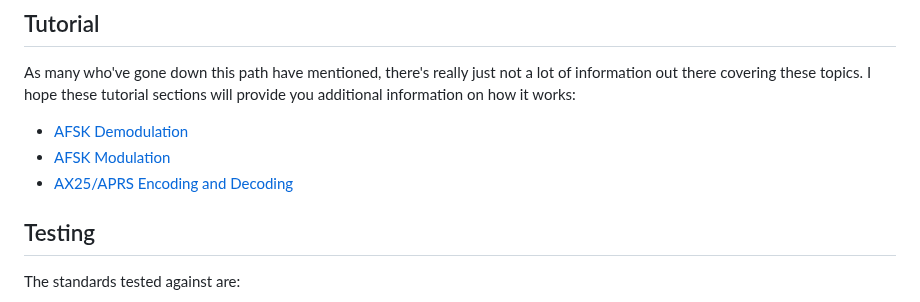
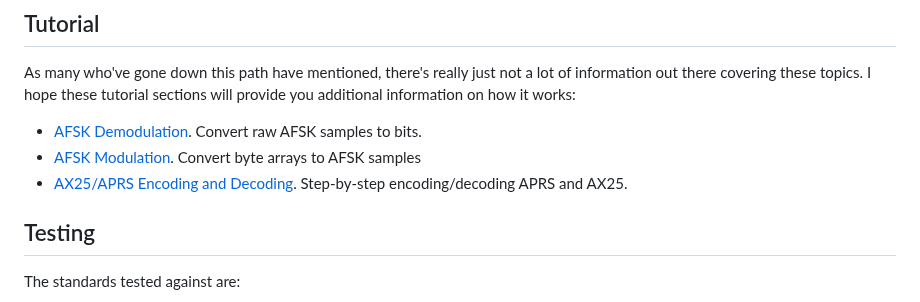
Before and after one commit to stephanelsmith/micro-aprs, a Markdown page: README.md, the part around the change. GitHub-like rendering.

```diff
--- a/README.md
+++ b/README.md
@@ -30,9 +30,9 @@ In practice this means we:
 ## Tutorial
 
 As many who've gone down this path have mentioned, there's really just not a lot of information out there covering these topics.  I hope these tutorial sections will provide you additional information on how it works:
-* [AFSK Demodulation](docs/demod/README.md)
-* [AFSK Modulation](docs/mod/README.md)
-* [AX25/APRS Encoding and Decoding](docs/encdec/README.md)
+* [AFSK Demodulation](docs/demod/README.md). Convert raw AFSK samples to bits.
+* [AFSK Modulation](docs/mod/README.md). Convert byte arrays to AFSK samples
+* [AX25/APRS Encoding and Decoding](docs/encdec/README.md). Step-by-step encoding/decoding APRS and AX25.
 
 
 ## Testing
```
